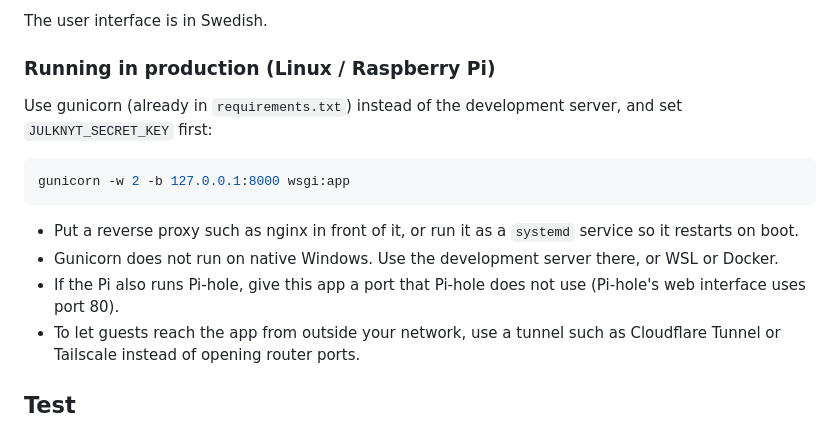
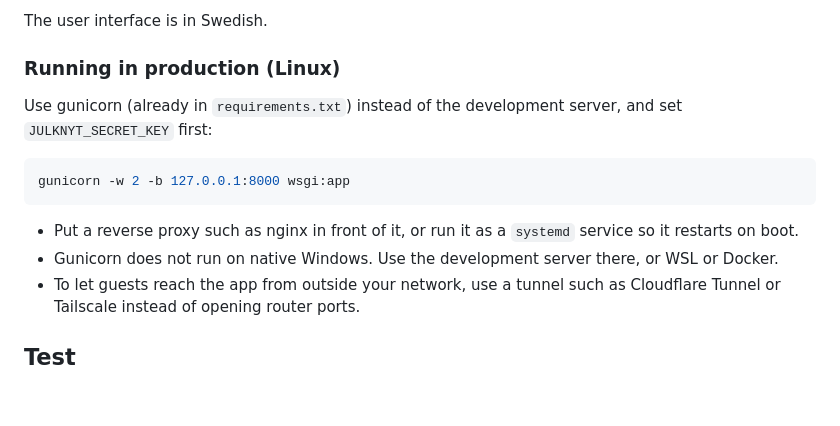
Before and after one commit to ae-consid/julknyt, a Markdown page: README.md, the part around the change. Drawn GitHub-style; blank space fills up the shorter version.

Commit message:
Remove Raspberry Pi references from README

````diff
--- a/README.md
+++ b/README.md
@@ -87,7 +87,7 @@ Open <http://127.0.0.1:5000>. Stop the server with `Ctrl+C`. If port 5000 is alr
 
 The user interface is in Swedish.
 
-### Running in production (Linux / Raspberry Pi)
+### Running in production (Linux)
 Use gunicorn (already in `requirements.txt`) instead of the development server, and set `JULKNYT_SECRET_KEY` first:
 
 ```bash
@@ -96,7 +96,6 @@ gunicorn -w 2 -b 127.0.0.1:8000 wsgi:app
 
 - Put a reverse proxy such as nginx in front of it, or run it as a `systemd` service so it restarts on boot.
 - Gunicorn does not run on native Windows. Use the development server there, or WSL or Docker.
-- If the Pi also runs Pi-hole, give this app a port that Pi-hole does not use (Pi-hole's web interface uses port 80).
 - To let guests reach the app from outside your network, use a tunnel such as Cloudflare Tunnel or Tailscale instead of opening router ports.
 
 ## Test
````
